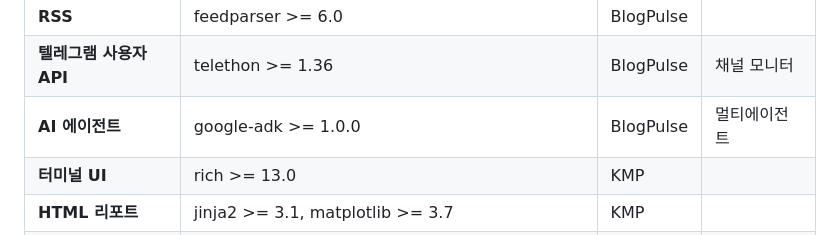
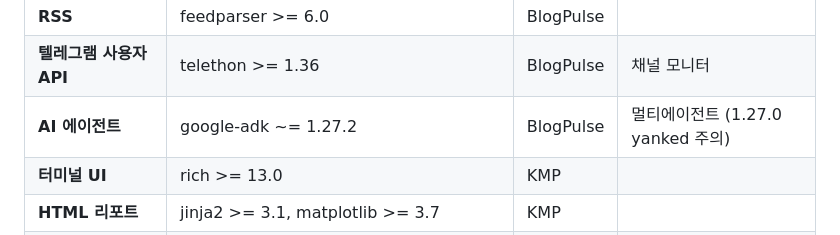
Before and after one commit to GwangSoo-Ko/alpha-pulse, a Markdown page: AlphaPulse-PRD.md, the part around the change. Drawn GitHub-style.

Commit message:
docs: update google-adk version to ~=1.27.2 in PRD and plan
Co-Authored-By: Claude Opus 4.6 (1M context) <noreply@anthropic.com>

```diff
--- a/AlphaPulse-PRD.md
+++ b/AlphaPulse-PRD.md
@@ -542,7 +542,7 @@ def get_pulse_history(days: int = 7) -> list[dict]:
 | **웹 크롤링** | crawl4ai >= 0.4.0 | BlogPulse | 브라우저 크롤링 |
 | **RSS** | feedparser >= 6.0 | BlogPulse | |
 | **텔레그램 사용자 API** | telethon >= 1.36 | BlogPulse | 채널 모니터 |
-| **AI 에이전트** | google-adk >= 1.0.0 | BlogPulse | 멀티에이전트 |
+| **AI 에이전트** | google-adk ~= 1.27.2 | BlogPulse | 멀티에이전트 (1.27.0 yanked 주의) |
 | **터미널 UI** | rich >= 13.0 | KMP | |
 | **HTML 리포트** | jinja2 >= 3.1, matplotlib >= 3.7 | KMP | |
 | **환경 변수** | python-dotenv >= 1.0 | 공통 | |
```
Also changed, not shown: 1 other file.
